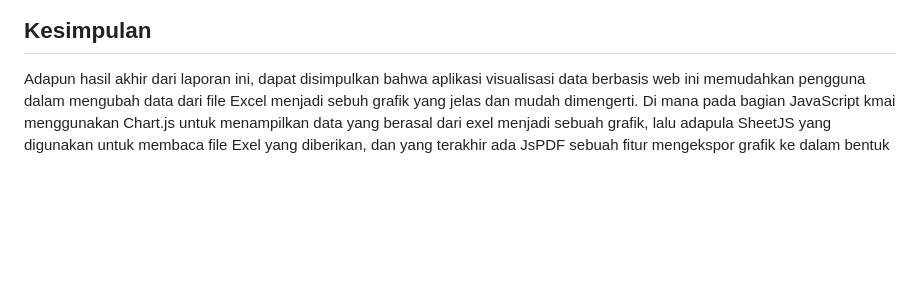
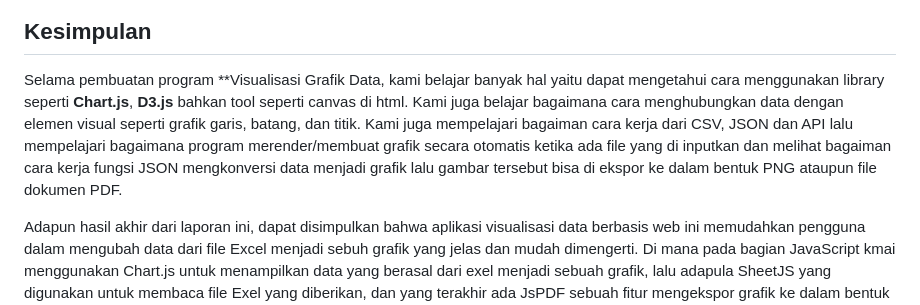
Before and after one commit to Marchelinosk/Tubes-Pemstruk, a Markdown page: Report Tubes.md, the part around the change. GitHub-like rendering; blank space fills up the shorter version.

```diff
--- a/Report Tubes.md
+++ b/Report Tubes.md
@@ -72,6 +72,8 @@ Jadi, kami mendapatkan solusi dan memperbaiki nya dengan dengan membuat syntax *
 <img src="Capture_04.PNG">
 
 ## Kesimpulan
+Selama pembuatan program **Visualisasi Grafik Data, kami belajar banyak hal yaitu dapat mengetahui cara menggunakan library seperti **Chart.js**, **D3.js** bahkan tool seperti canvas di html. Kami juga belajar bagaimana cara menghubungkan data dengan elemen visual seperti grafik garis, batang, dan titik. Kami juga mempelajari bagaiman cara kerja dari CSV, JSON dan API lalu mempelajari bagaimana program merender/membuat grafik secara otomatis ketika ada file yang di inputkan dan melihat bagaiman cara kerja fungsi JSON mengkonversi data menjadi grafik lalu gambar tersebut bisa di ekspor ke dalam bentuk PNG ataupun file dokumen PDF.
+
 Adapun hasil akhir dari laporan ini, dapat disimpulkan bahwa aplikasi visualisasi data berbasis web ini memudahkan pengguna dalam mengubah data dari file Excel menjadi sebuh grafik yang jelas dan mudah dimengerti. Di mana pada bagian JavaScript kmai menggunakan Chart.js untuk menampilkan data yang berasal dari exel menjadi sebuah grafik, lalu adapula SheetJS yang digunakan untuk membaca file Exel yang diberikan, dan yang terakhir ada JsPDF sebuah fitur mengekspor grafik ke dalam bentuk format PNG maupun dokumen PDF.
 
 Aplikasi visualisasi data berbasis web yang kami buat memiliki beberapa keunggulan, seperti:
```
